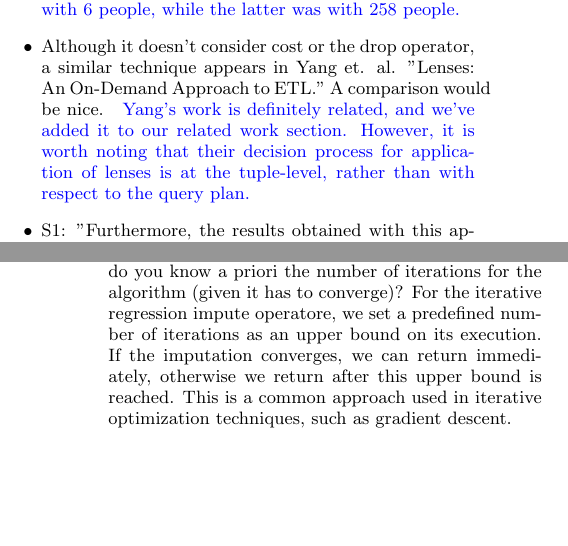
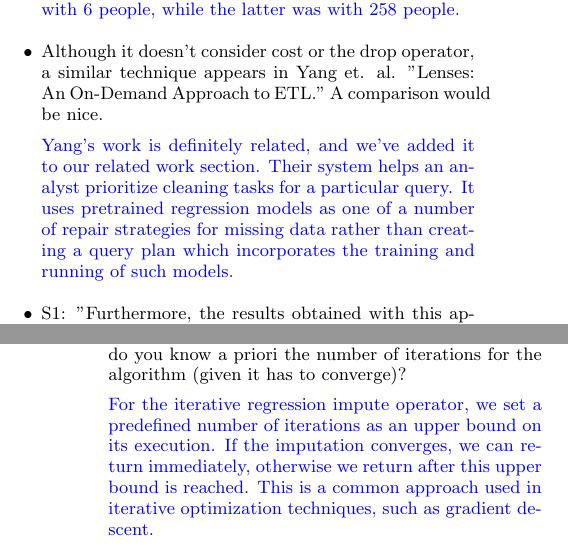
Before and after one commit to mitdbg/imputedb, a LaTeX document (rebuttal.tex): two parts of the columns of pages 1 and 4 of 5, joined at a grey line, cut so that both start at the same text, the shorter picture padded with empty space. Compiled offline with pdfLaTeX.

Commit message:
rebut: pass over rebuttal

```diff
--- a/rebuttal.tex
+++ b/rebuttal.tex
@@ -55,9 +55,11 @@ In our draft, new or significantly changed text is highlighted in {\color{blue}b
     }
 
   \item Although it doesn't consider cost or the drop operator, a similar technique appears in Yang et. al. "Lenses: An On-Demand Approach to ETL." A comparison would be nice.
+
    \resp{
-   Yang's work is definitely related, and we've added it to our related work section. However, it is worth noting that their decision process for application of lenses is at the tuple-level,
-   rather than with respect to the query plan.
+     Yang's work is definitely related, and we've added it to our related work section.
+   Their system helps an analyst prioritize cleaning tasks for a particular query.
+   It uses pretrained regression models as one of a number of repair strategies for missing data rather than creating a query plan which incorporates the training and running of such models.
    }
 
  \item S1: "Furthermore, the results obtained with this approach are similar in quality to those obtained with the traditional imputation approach between 0 and 24 percent" 24 percent error is pretty bad.
@@ -226,10 +229,12 @@ In our draft, new or significantly changed text is highlighted in {\color{blue}b
       provide similar tradeoffs and reduces the search space explored. \ProjectName{} only employs this optimization when a large number of tables requiring imputation are involved in the query.
       }
 
-  \item D7. When defining the cost of impute operator, how do you know a priori the number of iterations for the algorithm (given it has to converge)?
-  For the iterative regression impute operatore, we set a predefined number of iterations as an upper bound on its execution. If the imputation converges,
+    \item D7. When defining the cost of impute operator, how do you know a priori the number of iterations for the algorithm (given it has to converge)?
+
+  \resp{For the iterative regression impute operator, we set a predefined number of iterations as an upper bound on its execution. If the imputation converges,
   we can return immediately, otherwise we return after this upper bound is reached. This is a common approach used in iterative optimization techniques, such
   as gradient descent.
+}
 
   \item D8. Are there impute implementation that are non-blocking? Or do they always have to perform multiple passes over the data?
 
```
Also changed, not shown: rebuttal.tex (5 more changed lines).
